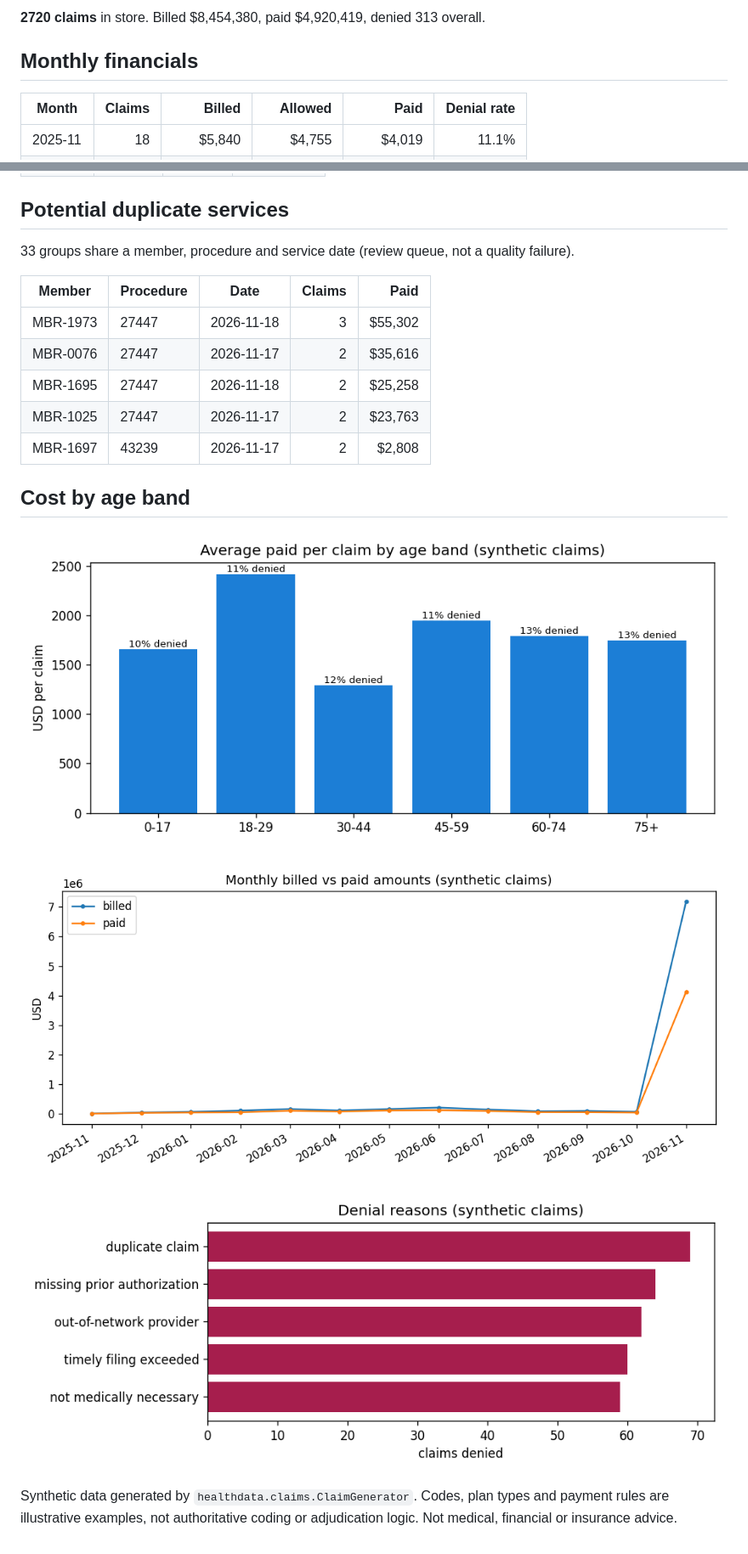
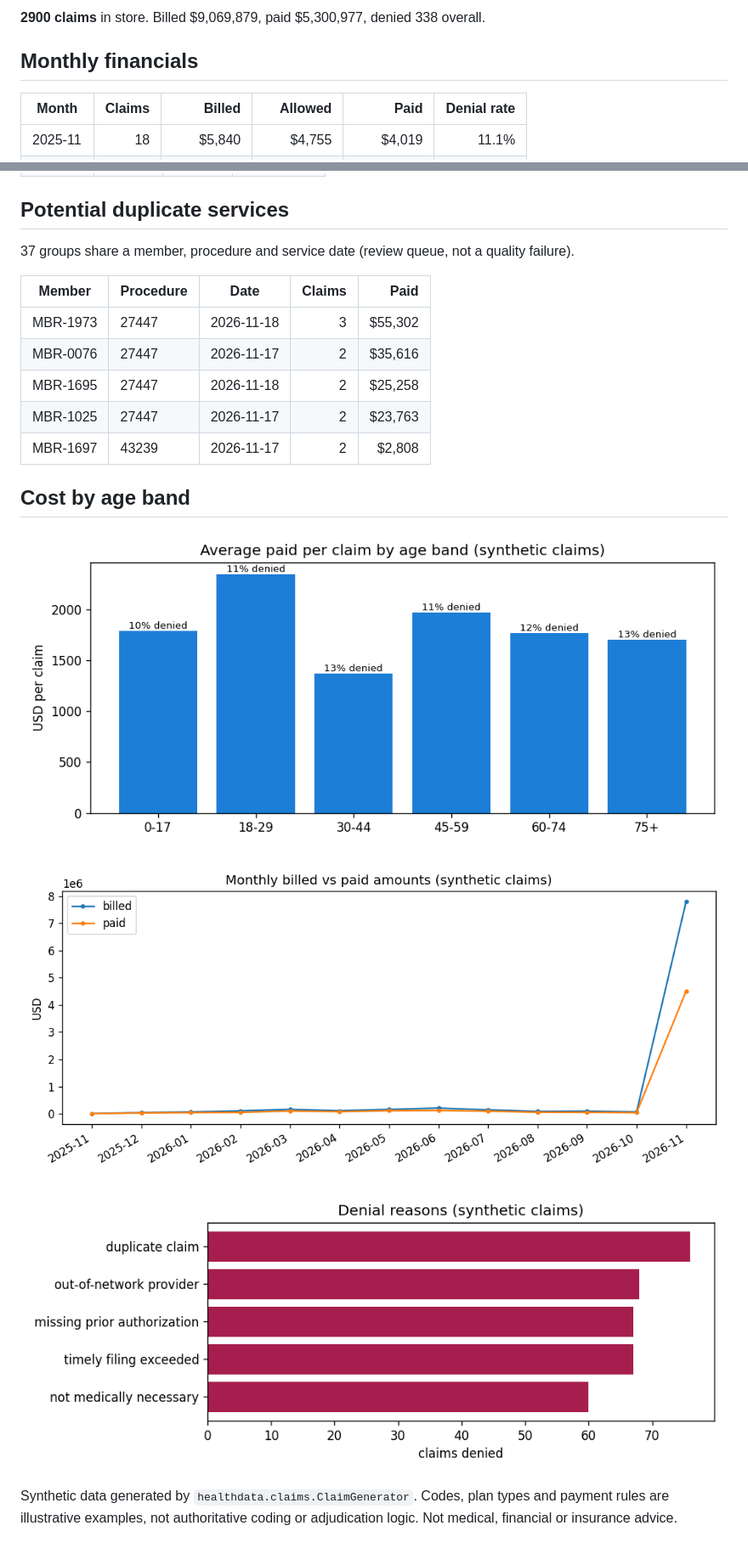
Before and after one commit to vinithaappanna/healthcare-data, a Markdown page: reports/claims_report.md, 2 parts joined by grey strips. Shown at 85% size. Rendered like a GitHub page; pictures changed too: reports/age_band_costs.png, reports/denial_reasons.png, reports/monthly_financials.png.

```diff
--- a/reports/claims_report.md
+++ b/reports/claims_report.md
@@ -4,5 +4,5 @@ Generated 2026-11-20 11:15 UTC. All data is synthetic - no real member, patient
 
-**2720 claims** in store. Billed $8,454,380, paid $4,920,419, denied 313 overall.
+**2900 claims** in store. Billed $9,069,879, paid $5,300,977, denied 338 overall.
 
 ## Monthly financials
 
@@ -142,7 +144,7 @@ Share of total paid (2720 claims) held by the largest claims. Synthetic data, il
 
 ## Potential duplicate services
 
-33 groups share a member, procedure and service date (review queue, not a quality failure).
+37 groups share a member, procedure and service date (review queue, not a quality failure).
 
 | Member | Procedure | Date | Claims | Paid |
 | --- | --- | --- | ---: | ---: |
```
Also changed, not shown: other parts of reports/claims_report.md (+40 -38 lines), reports/paid_concentration.png, reports/plan_denial_rates.png (added), 4 other files.
